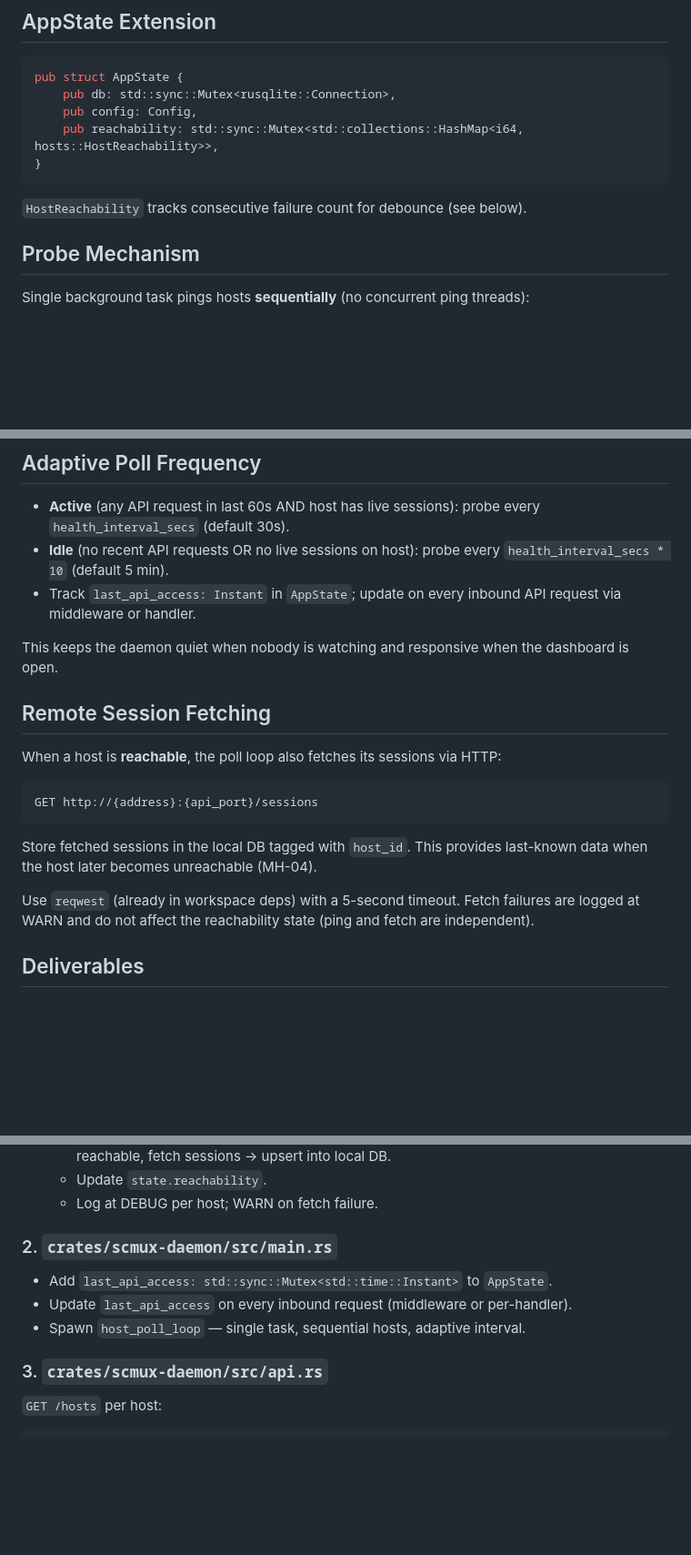
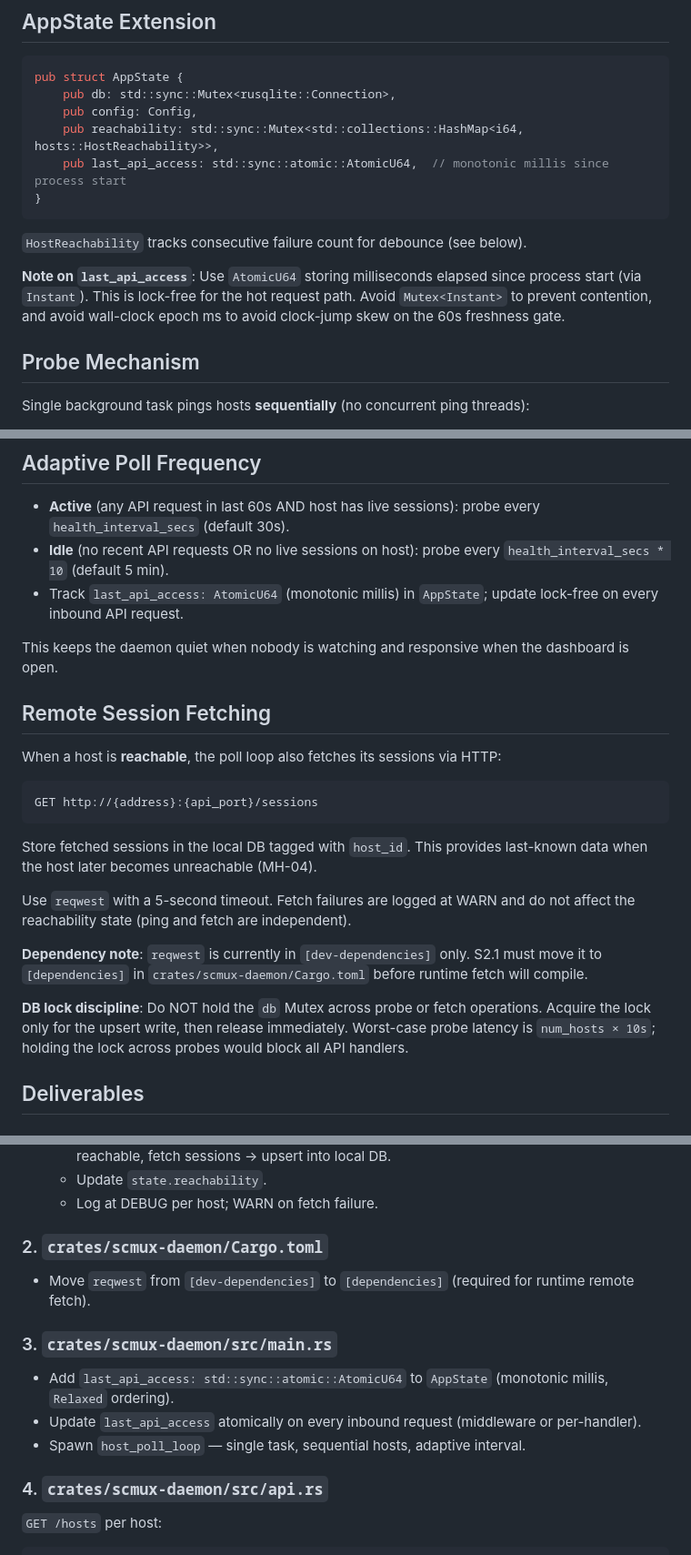
Before and after one commit to randlee/scmux, a Markdown page: docs/sprint-specs/p2-s1-multihost.md, 3 parts joined by grey strips. Shown at 91% size. GitHub-like rendering; blank space fills up the shorter version.

Commit message:
docs(s2.1): incorporate arch-cmux technical review findings
- AtomicU64 for last_api_access (lock-free, monotonic millis)
- DB lock discipline: never hold across probe/fetch operations
- upsert conflict key: (name, host_id) using local hosts.id only
- reqwest must move to [dependencies] — currently dev-only (blocker)
- GET /sessions must add host_id field (S2.2 prerequisite)
- Renumber deliverables 1..6

Co-Authored-By: Claude Sonnet 4.6 <noreply@anthropic.com>

````diff
--- a/docs/sprint-specs/p2-s1-multihost.md
+++ b/docs/sprint-specs/p2-s1-multihost.md
@@ -28,10 +28,13 @@ pub struct AppState {
     pub db: std::sync::Mutex<rusqlite::Connection>,
     pub config: Config,
     pub reachability: std::sync::Mutex<std::collections::HashMap<i64, hosts::HostReachability>>,
+    pub last_api_access: std::sync::atomic::AtomicU64,  // monotonic millis since process start
 }
 ```
 
 `HostReachability` tracks consecutive failure count for debounce (see below).
+
+**Note on `last_api_access`**: Use `AtomicU64` storing milliseconds elapsed since process start (via `Instant`). This is lock-free for the hot request path. Avoid `Mutex<Instant>` to prevent contention, and avoid wall-clock epoch ms to avoid clock-jump skew on the 60s freshness gate.
 
 ## Probe Mechanism
 
@@ -80,7 +83,7 @@ pub struct HostReachability {
 
 - **Active** (any API request in last 60s AND host has live sessions): probe every `health_interval_secs` (default 30s).
 - **Idle** (no recent API requests OR no live sessions on host): probe every `health_interval_secs * 10` (default 5 min).
-- Track `last_api_access: Instant` in `AppState`; update on every inbound API request via middleware or handler.
+- Track `last_api_access: AtomicU64` (monotonic millis) in `AppState`; update lock-free on every inbound API request.
 
 This keeps the daemon quiet when nobody is watching and responsive when the dashboard is open.
 
@@ -95,8 +98,15 @@ GET http://{address}:{api_port}/sessions
 Store fetched sessions in the local DB tagged with `host_id`. This provides last-known data when the
 host later becomes unreachable (MH-04).
 
-Use `reqwest` (already in workspace deps) with a 5-second timeout. Fetch failures are logged at WARN
-and do not affect the reachability state (ping and fetch are independent).
+Use `reqwest` with a 5-second timeout. Fetch failures are logged at WARN and do not affect the
+reachability state (ping and fetch are independent).
+
+**Dependency note**: `reqwest` is currently in `[dev-dependencies]` only. S2.1 must move it to
+`[dependencies]` in `crates/scmux-daemon/Cargo.toml` before runtime fetch will compile.
+
+**DB lock discipline**: Do NOT hold the `db` Mutex across probe or fetch operations. Acquire the
+lock only for the upsert write, then release immediately. Worst-case probe latency is
+`num_hosts × 10s`; holding the lock across probes would block all API handlers.
 
 ## Deliverables
 
@@ -111,13 +121,17 @@ and do not affect the reachability state (ping and fetch are independent).
   - Update `state.reachability`.
   - Log at DEBUG per host; WARN on fetch failure.
 
-### 2. `crates/scmux-daemon/src/main.rs`
+### 2. `crates/scmux-daemon/Cargo.toml`
 
-- Add `last_api_access: std::sync::Mutex<std::time::Instant>` to `AppState`.
-- Update `last_api_access` on every inbound request (middleware or per-handler).
+- Move `reqwest` from `[dev-dependencies]` to `[dependencies]` (required for runtime remote fetch).
+
+### 3. `crates/scmux-daemon/src/main.rs`
+
+- Add `last_api_access: std::sync::atomic::AtomicU64` to `AppState` (monotonic millis, `Relaxed` ordering).
+- Update `last_api_access` atomically on every inbound request (middleware or per-handler).
 - Spawn `host_poll_loop` — single task, sequential hosts, adaptive interval.
 
-### 3. `crates/scmux-daemon/src/api.rs`
+### 4. `crates/scmux-daemon/src/api.rs`
 
 `GET /hosts` per host:
 ```json
````
Also changed, not shown: other parts of docs/sprint-specs/p2-s1-multihost.md (+8 -2 lines).
